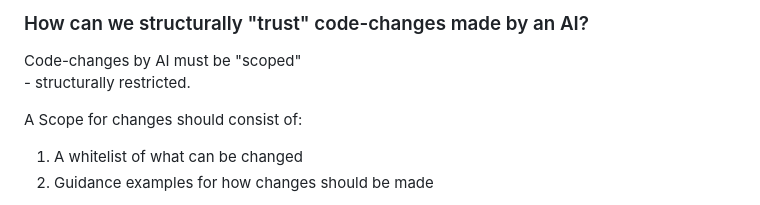
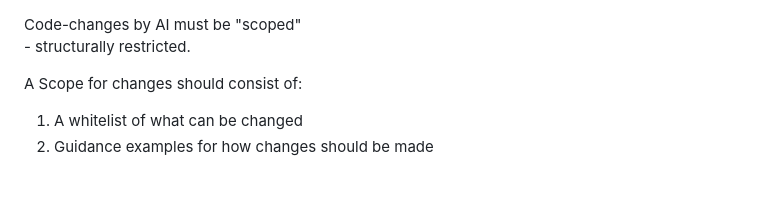
Before and after one commit to VersionLens/omegapoint.versionlens.com, a Markdown page: slides/pascal.md, the part around the change. Rendered like a GitHub page.

Commit message:
Remove redundant heading

```diff
--- a/slides/pascal.md
+++ b/slides/pascal.md
@@ -1,7 +1,3 @@
-### How can we structurally "trust" code-changes made by an AI?
-
-
-
 Code-changes by AI must be "scoped"<br> - structurally restricted.
 
 
```
